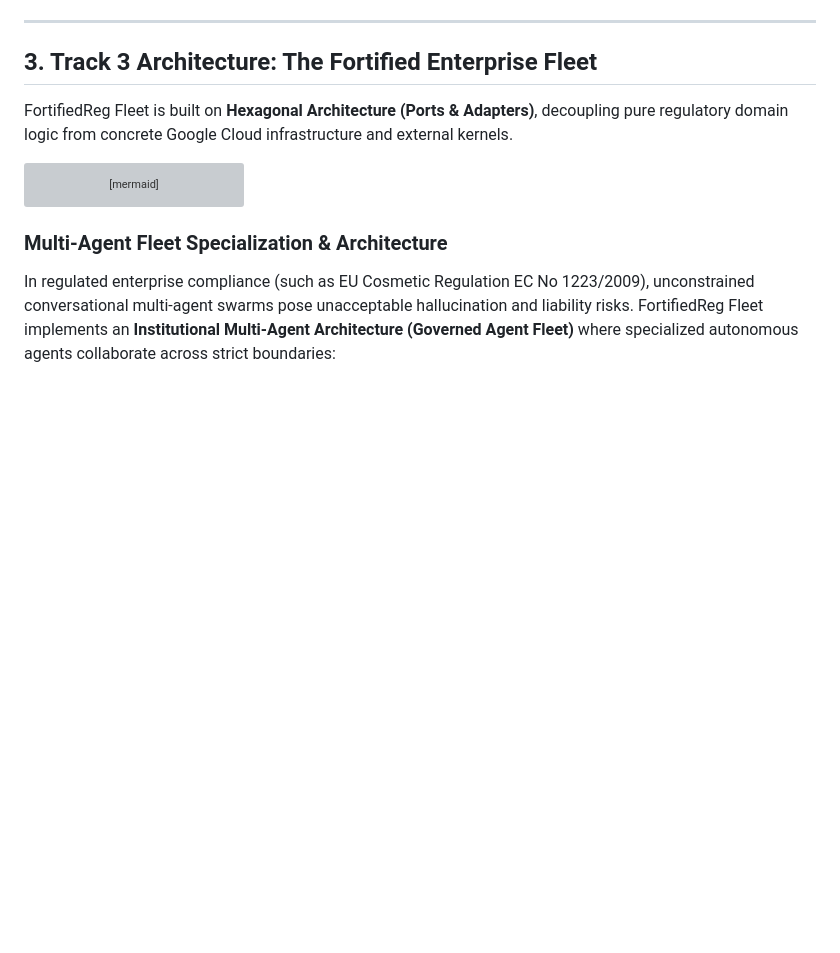
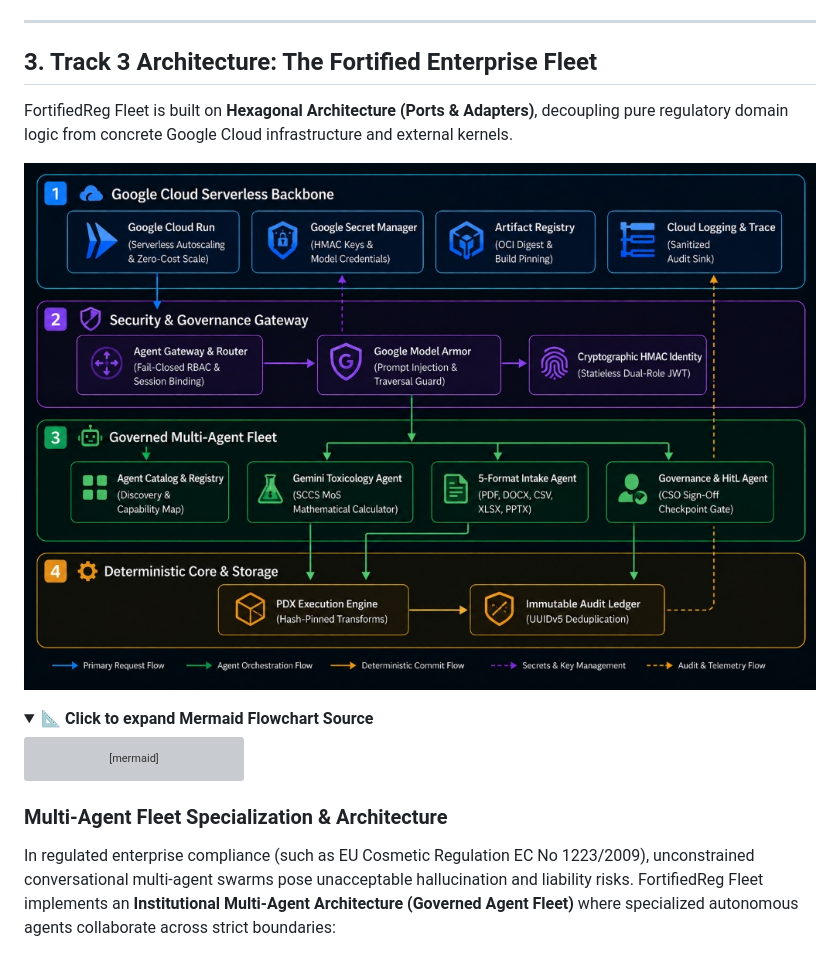
Before and after one commit to prodocux/fortifiedreg-fleet, a Markdown page: README.md, the part around the change printed below. GitHub-like rendering; pictures changed too: docs/architecture.jpg (added); folded sections open; blank space fills up the shorter version; grey boxes are pictures that could not be loaded.

Commit message:
docs: embed high-resolution enterprise architecture diagram in README

````diff
--- a/README.md
+++ b/README.md
@@ -59,6 +59,11 @@ Explore and execute live REST requests directly in the Swagger documentation:
 
 FortifiedReg Fleet is built on **Hexagonal Architecture (Ports & Adapters)**, decoupling pure regulatory domain logic from concrete Google Cloud infrastructure and external kernels.
 
+![FortifiedReg Fleet Architecture](docs/architecture.jpg)
+
+<details>
+<summary><b>📐 Click to expand Mermaid Flowchart Source</b></summary>
+
 ```mermaid
 %%{init: {'theme': 'dark', 'themeVariables': { 'fontSize': '16px', 'fontFamily': 'Inter, system-ui, sans-serif', 'darkMode': true }}}%%
 flowchart TD
````
Also changed, not shown: other parts of README.md (+1 -0 lines).
